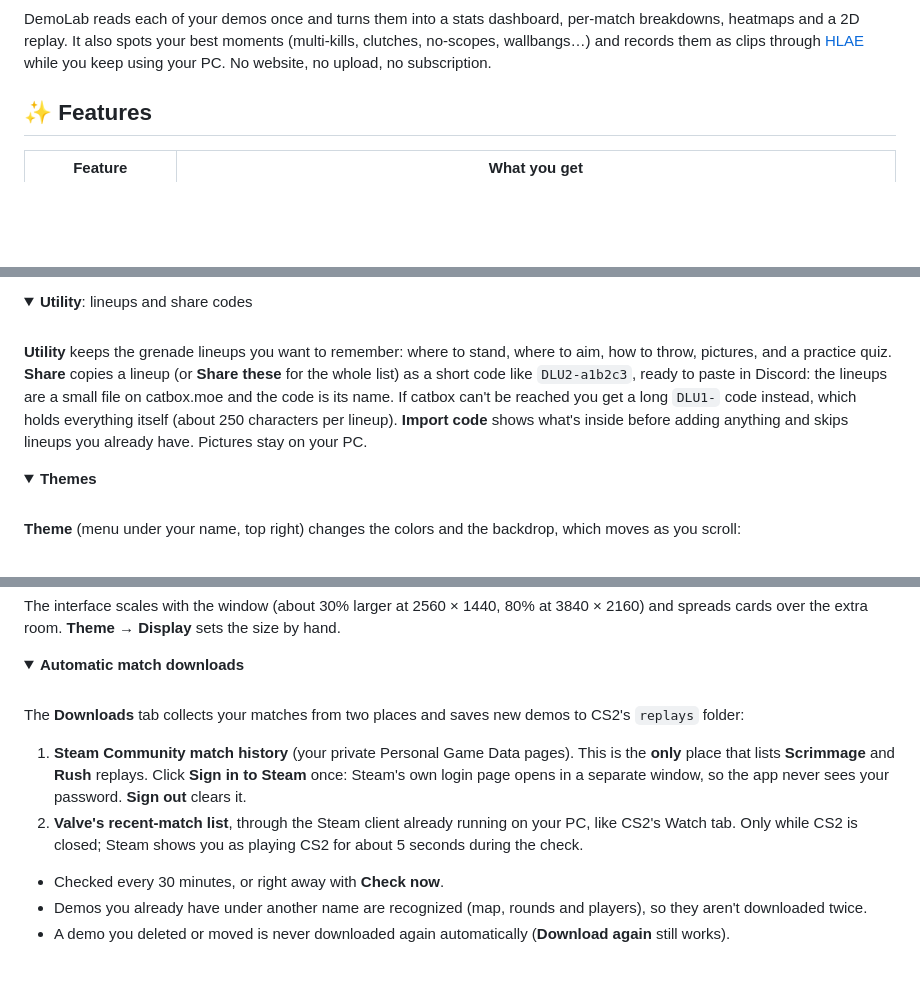
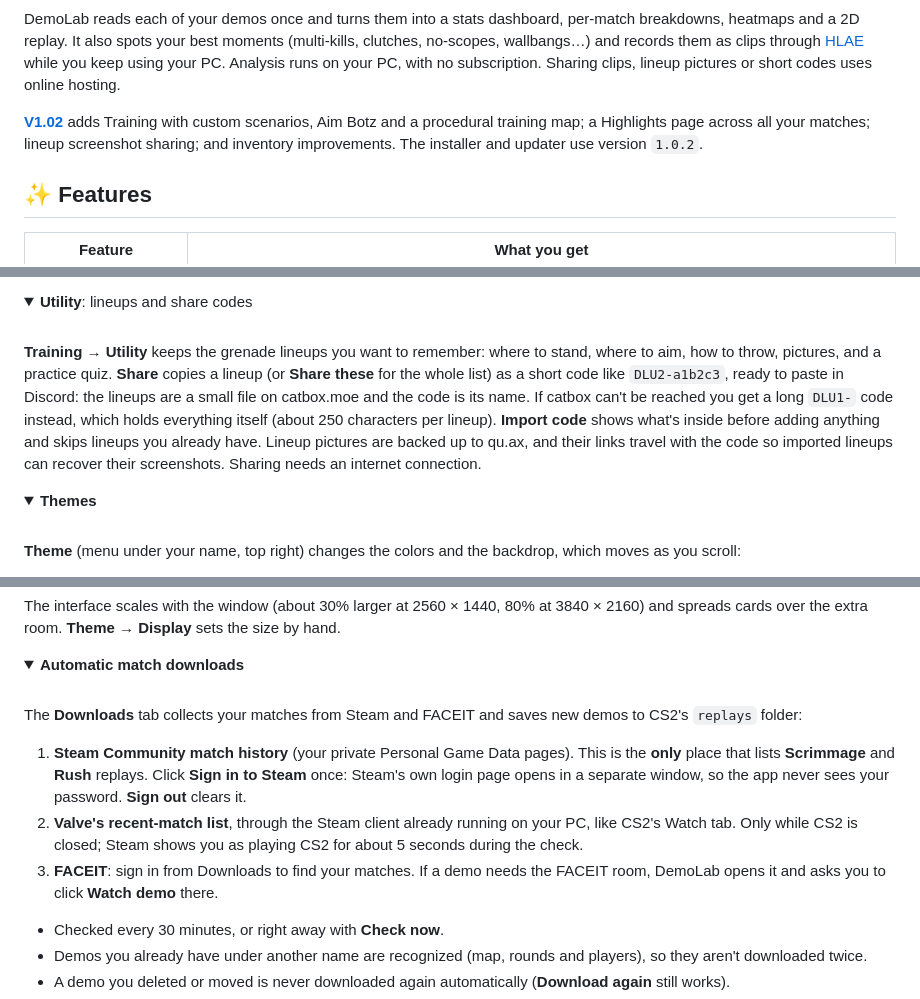
Before and after one commit to Ze-Chr0ME/demo_lab, a Markdown page: README.md, 3 parts joined by grey strips. GitHub-like rendering; folded sections open; blank space fills up the shorter version.

```diff
--- a/README.md
+++ b/README.md
@@ -31,7 +31,11 @@
 DemoLab reads each of your demos once and turns them into a stats dashboard, per-match breakdowns,
 heatmaps and a 2D replay. It also spots your best moments (multi-kills, clutches, no-scopes, wallbangs…)
 and records them as clips through [HLAE](https://www.advancedfx.org/) while you keep using your PC.
-No website, no upload, no subscription.
+Analysis runs on your PC, with no subscription. Sharing clips, lineup pictures or short codes uses online hosting.
+
+**[V1.02](https://github.com/Ze-Chr0ME/demo_lab/releases/tag/v1.0.2)** adds Training with custom scenarios,
+Aim Botz and a procedural training map; a Highlights page across all your matches; lineup screenshot
+sharing; and inventory improvements. The installer and updater use version `1.0.2`.
 
 ## ✨ Features
 
@@ -215,12 +259,13 @@ Thresholds were checked on 1,015 deaths from 14 matches. The positions it needs
 
 <br>
 
-**Utility** keeps the grenade lineups you want to remember: where to stand, where to aim, how to throw,
+**Training → Utility** keeps the grenade lineups you want to remember: where to stand, where to aim, how to throw,
 pictures, and a practice quiz. **Share** copies a lineup (or **Share these** for the whole list) as a short
 code like `DLU2-a1b2c3`, ready to paste in Discord: the lineups are a small file on catbox.moe and the code
 is its name. If catbox can't be reached you get a long `DLU1-` code instead, which holds everything itself
 (about 250 characters per lineup). **Import code** shows what's inside before adding anything and skips
-lineups you already have. Pictures stay on your PC.
+lineups you already have. Lineup pictures are backed up to qu.ax, and their links travel with the code so
+imported lineups can recover their screenshots. Sharing needs an internet connection.
 
 </details>
 
@@ -252,13 +297,15 @@ cards over the extra room. **Theme → Display** sets the size by hand.
 
 <br>
 
-The **Downloads** tab collects your matches from two places and saves new demos to CS2's `replays` folder:
+The **Downloads** tab collects your matches from Steam and FACEIT and saves new demos to CS2's `replays` folder:
 
 1. **Steam Community match history** (your private Personal Game Data pages). This is the **only** place that
    lists **Scrimmage** and **Rush** replays. Click **Sign in to Steam** once: Steam's own login page opens in
    a separate window, so the app never sees your password. **Sign out** clears it.
 2. **Valve's recent-match list**, through the Steam client already running on your PC, like CS2's Watch tab.
    Only while CS2 is closed; Steam shows you as playing CS2 for about 5 seconds during the check.
+3. **FACEIT**: sign in from Downloads to find your matches. If a demo needs the FACEIT room, DemoLab opens
+   it and asks you to click **Watch demo** there.
 
 - Checked every 30 minutes, or right away with **Check now**.
 - Demos you already have under another name are recognized (map, rounds and players), so they aren't downloaded twice.
```
Also changed, not shown: other parts of README.md (+62 -12 lines).
